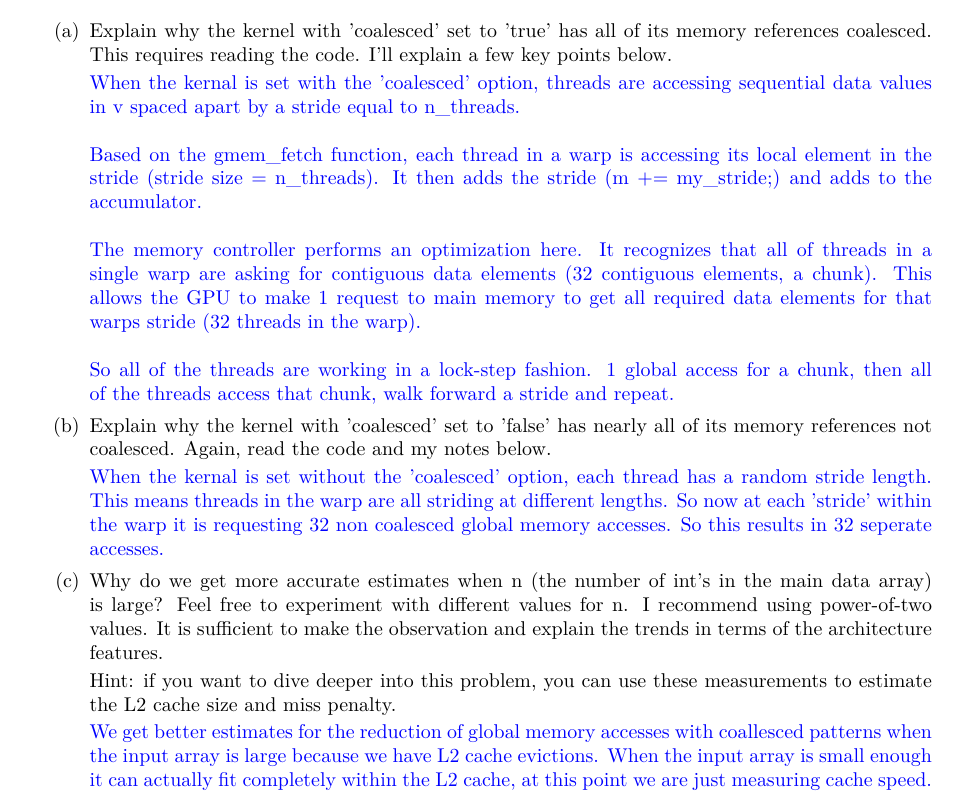
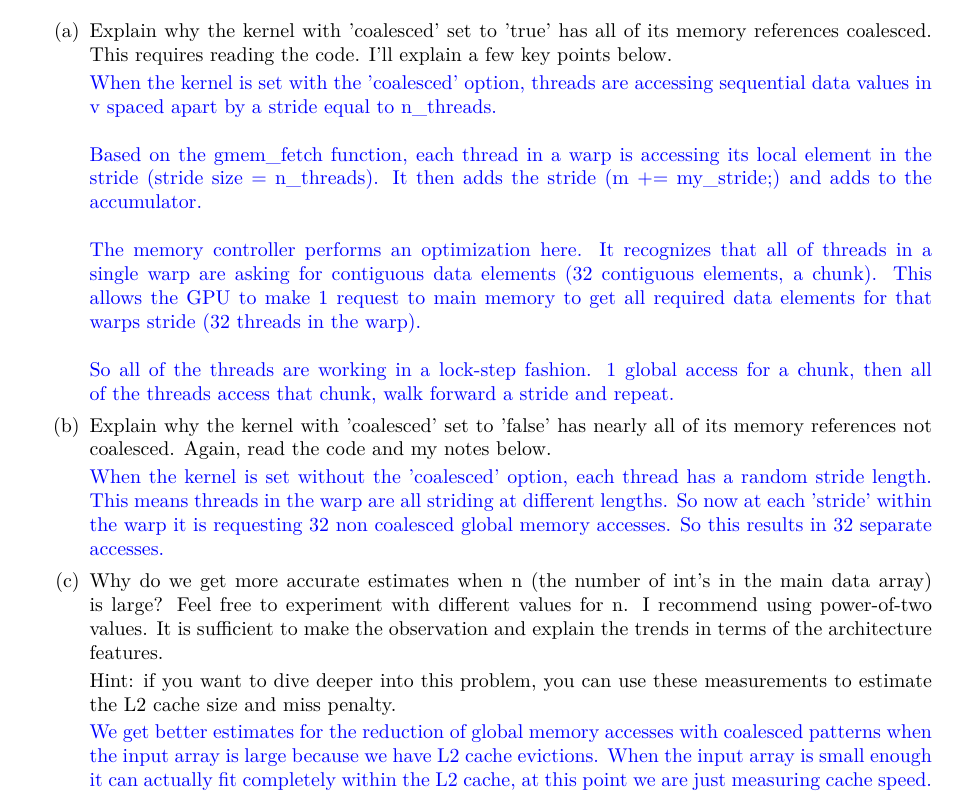
Before and after one commit to coopercwebb/cs-418, a LaTeX problem sheet (HW6/tex/hw6.tex): part of page 2 of 7, cut so that both start at the same text. Compiled offline with pdfLaTeX.

Commit message:
typo fixes

```diff
--- a/HW6/tex/hw6.tex
+++ b/HW6/tex/hw6.tex
@@ -92,7 +92,7 @@ Your solution should have these files:\\
                     a few key points below.
 
                     \begin{answer}
-                        When the kernal is set with the 'coalesced' option, threads are accessing sequential data values in v spaced
+                        When the kernel is set with the 'coalesced' option, threads are accessing sequential data values in v spaced
                         apart by a stride equal to n\_threads.
                         \\ \\
                         Based on the gmem\_fetch function, each thread in a warp is accessing its local element in the stride
@@ -111,9 +111,9 @@ Your solution should have these files:\\
                     below.
 
                     \begin{answer}
-                        When the kernal is set without the 'coalesced' option, each thread has a random stride length.
+                        When the kernel is set without the 'coalesced' option, each thread has a random stride length.
                         This means threads in the warp are all striding at different lengths. So now at each 'stride' within the
-                        warp it is requesting 32 non coalesced global memory accesses. So this results in 32 seperate accesses.
+                        warp it is requesting 32 non coalesced global memory accesses. So this results in 32 separate accesses.
                     \end{answer}
 
               \item Why do we get more accurate estimates when n (the number of int's in
@@ -126,7 +126,7 @@ Your solution should have these files:\\
                     measurements to estimate the L2 cache size and miss penalty.
 
                     \begin{answer}
-                        We get better estimates for the reduction of global memory accesses with coallesced patterns
+                        We get better estimates for the reduction of global memory accesses with coalesced patterns
                         when the input array is large because we have L2 cache evictions. When the input array is small enough
                         it can actually fit completely within the L2 cache, at this point we are just measuring cache speed.
                         So even if threads within a warp have non-coalescing memory accesses, the negative effects may be mitigated
```
